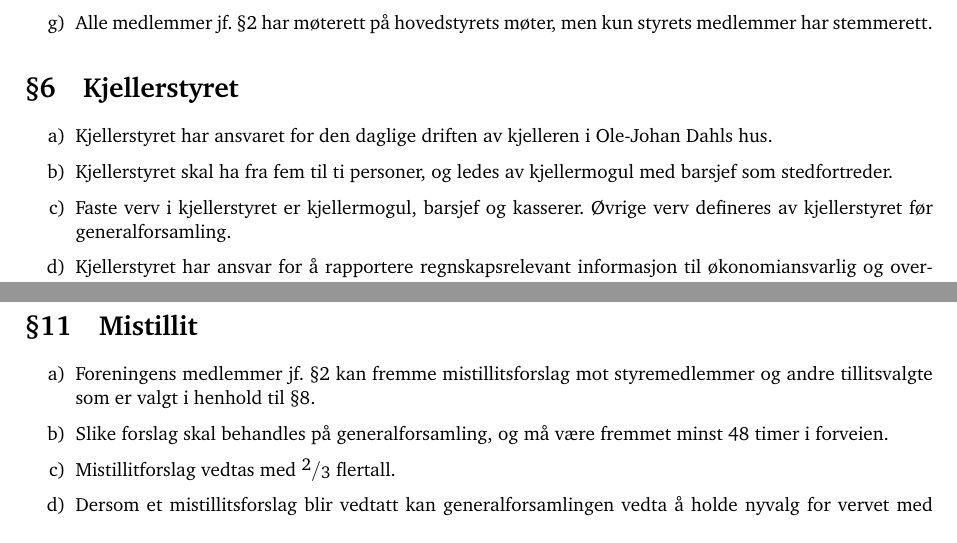
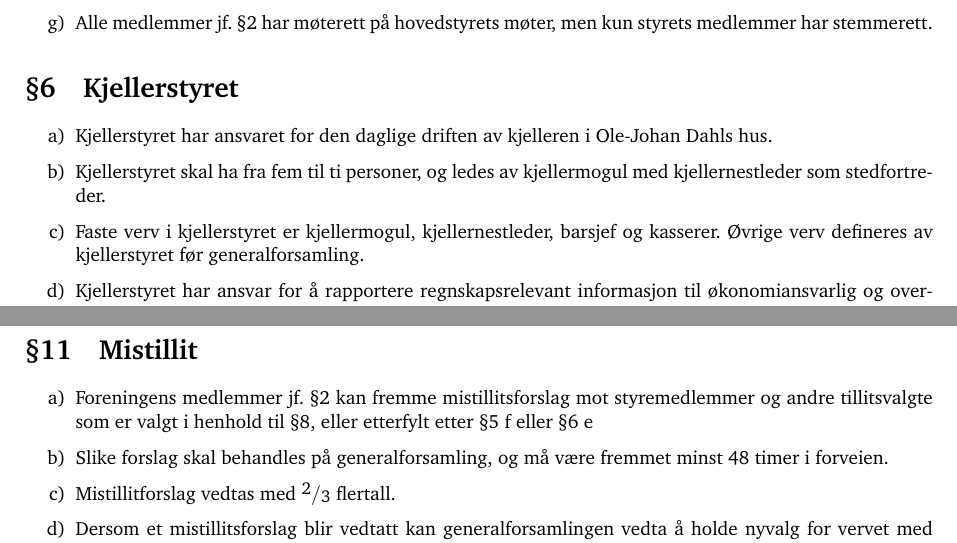
Before and after one commit to cybernetisk/docs, a LaTeX document (vedtekter/vedtekter.tex): two parts of pages 2 and 4 of 4, joined at a grey line, cut so that both start at the same text. Compiled offline with pdfLaTeX.

Commit message:
Oppdatert vedtekter etter genfors 3.mai.2023

```diff
--- a/vedtekter/vedtekter.tex
+++ b/vedtekter/vedtekter.tex
@@ -29,7 +29,7 @@
 \renewcommand{\p@enumi}{\thesection~\theenumii}
 
 \title{\textbf{Cybernetisk Selskabs vedtekter} \\
-	{\large Oppdatert etter ekstraordinær generalforsamling 19.~mai 2022.}}
+	{\large Oppdatert etter ordinær generalforsamling 3.~mai 2023.}}
 \date{}
 \author{}
 
@@ -81,17 +81,17 @@
 	\item{Hovedstyret i Cybernetisk Selskab skal fungere som et sentralt hovedstyre for sine understyrer og arbeidsgrupper.}
 	\item{Hovedstyret skal bestå av seks til ti personer, hvor vervene leder, nestleder, økonomiansvarlig, kjellermogul, arrangementssjef og internansvarlig er faste. Øvrige verv defineres av hovedstyret før generalforsamling.\label{sec:hs-antall}}
 	\item{Hovedstyret konstituerer seg i samråd med lederen på periodens første hovedstyremøte som skal skje senest to måneder etter generalforsamling.}
-	\item{Hovedstyret kan med \sfrac{3}{4} flertall oppnevne hovedstyremedlemmer ved behov for etterfylling av alle verv foruten leder og kjellermogul. Den etterfylte sitter frem til neste ordinære generalforsamling.}
+	\item{\label{item:etterfylling-hs}Hovedstyret kan med \sfrac{3}{4} flertall oppnevne hovedstyremedlemmer ved behov for etterfylling av alle verv foruten leder og kjellermogul. Den etterfylte sitter frem til neste ordinære generalforsamling.}
 	\item{Alle medlemmer jf.~\ref{sec:medlemskap} har møterett på hovedstyrets møter, men kun styrets medlemmer har stemmerett.}
 \end{enumerate}
 
 \section{Kjellerstyret}
 \begin{enumerate}
 	\item{Kjellerstyret har ansvaret for den daglige driften av kjelleren i Ole-Johan Dahls hus.}
-	\item{Kjellerstyret skal ha fra fem til ti personer, og ledes av kjellermogul med barsjef som stedfortreder.}
-	\item{Faste verv i kjellerstyret er kjellermogul, barsjef og kasserer. Øvrige verv defineres av kjellerstyret før generalforsamling.}
+	\item{Kjellerstyret skal ha fra fem til ti personer, og ledes av kjellermogul med kjellernestleder som stedfortreder.}
+	\item{Faste verv i kjellerstyret er kjellermogul, kjellernestleder, barsjef og kasserer. Øvrige verv defineres av kjellerstyret før generalforsamling.}
 	\item{Kjellerstyret har ansvar for å rapportere regnskapsrelevant informasjon til økonomiansvarlig og overholde vedtatte budsjetter.}
-	\item{Hovedstyret kan oppnevne kjellerstyremedlemmer ved behov for etterfylling av alle verv foruten kjellermogul.}
+	\item{\label{item:etterfylling-ks}Hovedstyret kan oppnevne kjellerstyremedlemmer ved behov for etterfylling av alle verv foruten kjellermogul.}
  	\item{Alle medlemmer jf.~\ref{sec:medlemskap} har møterett på kjellerstyrets møter, men kun styrets medlemmer har stemmerett.}
 \end{enumerate}
 
@@ -153,7 +153,7 @@ Fullmakten må inneholde følgene punkter:}
 
 \section{Mistillit}\label{sec:mistillit}
 \begin{enumerate}
-	\item{Foreningens medlemmer jf.~\ref{sec:medlemskap} kan fremme mistillitsforslag mot styremedlemmer og andre tillitsvalgte som er valgt i henhold til \ref{sec:valg}.}
+	\item{Foreningens medlemmer jf.~\ref{sec:medlemskap} kan fremme mistillitsforslag mot styremedlemmer og andre tillitsvalgte som er valgt i henhold til \ref{sec:valg}, eller etterfylt etter \ref{item:etterfylling-hs} eller \ref{item:etterfylling-ks}}
 	\item{Slike forslag skal behandles på generalforsamling, og må være fremmet minst 48 timer i forveien.}
 	\item{Mistillitforslag vedtas med \sfrac{2}{3} flertall.}
 	\item{Dersom et mistillitsforslag blir vedtatt kan generalforsamlingen vedta å holde nyvalg for vervet med periode frem til neste ordinære generalforsamling.}
```
Also changed, not shown: vedtekter/vedtekter.pdf, vedtekter/vedtekter.tex (6 more changed lines).
